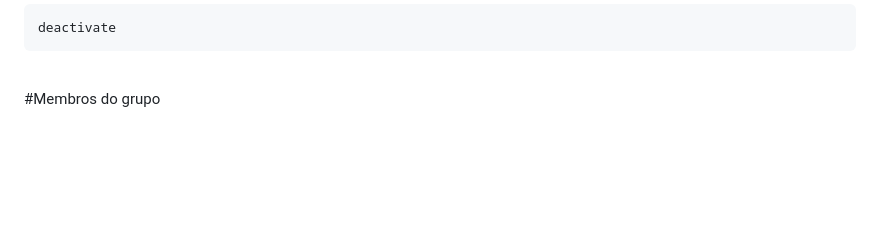
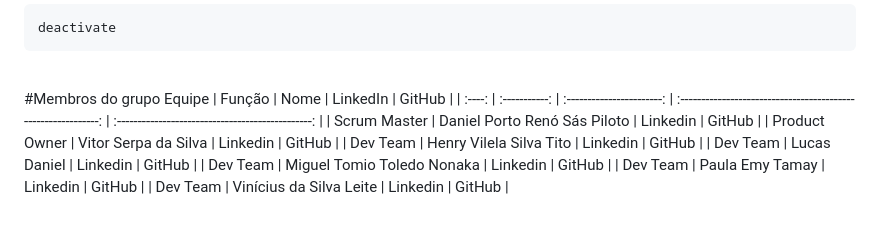
Before and after one commit to heloisa-cardillo/KernelPanic, a Markdown page: README.md, the part around the change. GitHub-like rendering; folded sections open; blank space fills up the shorter version.

Commit message:
Update README - membros.md

```diff
--- a/README.md
+++ b/README.md
@@ -100,3 +100,13 @@ Para o funcionamento do nosso sistema, você precisara das seguintes tecnologias
 <br>
 
 #Membros do grupo
+Equipe <a name="equipe"><a>
+|     Função    |           Nome            |                            LinkedIn                            |                      GitHub                       |
+| :----: | :-----------: | :-----------------------: | :------------------------------------------------------------: | :-----------------------------------------------: |
+| Scrum Master  | Daniel Porto Renó Sás Piloto | Linkedin  | GitHub           |
+| Product Owner | Vitor Serpa da Silva |  Linkedin  | GitHub |
+| Dev Team | Henry Vilela Silva Tito |  Linkedin  | GitHub  |
+| Dev Team | Lucas Daniel |  Linkedin  | GitHub    |
+| Dev Team | Miguel Tomio Toledo Nonaka |  Linkedin  | GitHub    |
+| Dev Team | Paula Emy Tamay |  Linkedin  | GitHub    |
+| Dev Team | Vinícius da Silva Leite |  Linkedin  | GitHub    |
```
